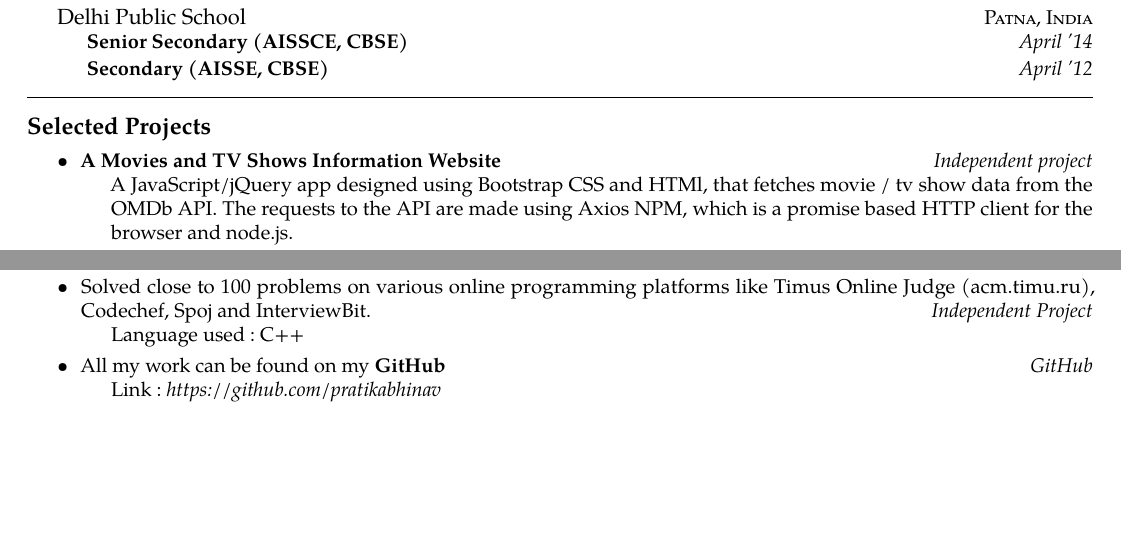
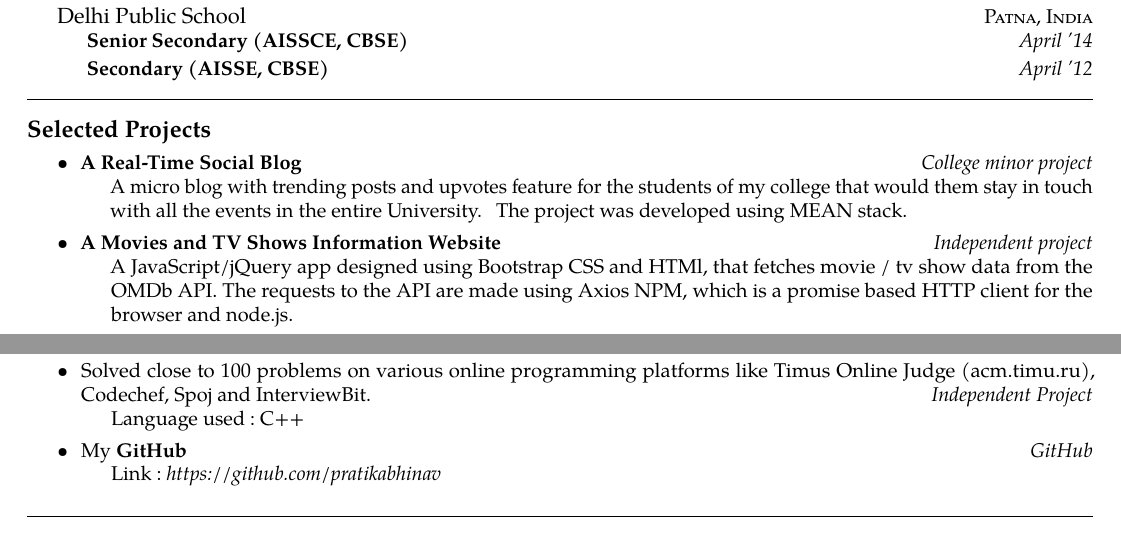
Before and after one commit to pratikabhinav/resume, a LaTeX CV (cv1.tex): two parts of page 1 of 2, joined at a grey line, cut so that both start at the same text, the shorter picture padded with empty space. Compiled offline with pdfLaTeX.

Commit message:
May '18 update

```diff
--- a/cv1.tex
+++ b/cv1.tex
@@ -101,6 +101,10 @@ Sector 128\sbull Noida 201304\sbull Uttar Pradesh
 \begin{itemize}[labelindent=1.5em,labelsep=-0.3cm,leftmargin=*]
 
 \item \headedsubsection
+{A Real-Time Social Blog}{{{College minor project}}}
+{\bodytext{A micro blog with trending posts and upvotes feature for the students of my college that would them stay in touch with all the events in the entire University. The project was developed using MEAN stack. }}
+
+\item \headedsubsection
 {A Movies and TV Shows Information Website}{{{Independent project}}}
 {\bodytext{A JavaScript/jQuery app designed using Bootstrap CSS and HTMl, that fetches movie / tv show data from the OMDb API. The requests to the API are made using Axios NPM, which is a promise based HTTP client for the browser and node.js.}}
 
@@ -130,7 +134,7 @@ Sector 128\sbull Noida 201304\sbull Uttar Pradesh
   %{\textsc{}}
 
 \item \headedsubsection  % sets the header for the section and includes any subsections
-  {{\normalfont All my work can be found on my \textbf{GitHub} }}{{{GitHub}}}
+  {{\normalfont My \textbf{GitHub} }}{{{GitHub}}}
   {\bodytext{Link :~\textit{https://github.com/pratikabhinav}}}
   %{\textsc{}}
 
```
Also changed, not shown: README.md, resume.sty (line endings or trailing spaces), cv1.tex (2 more changed lines).
